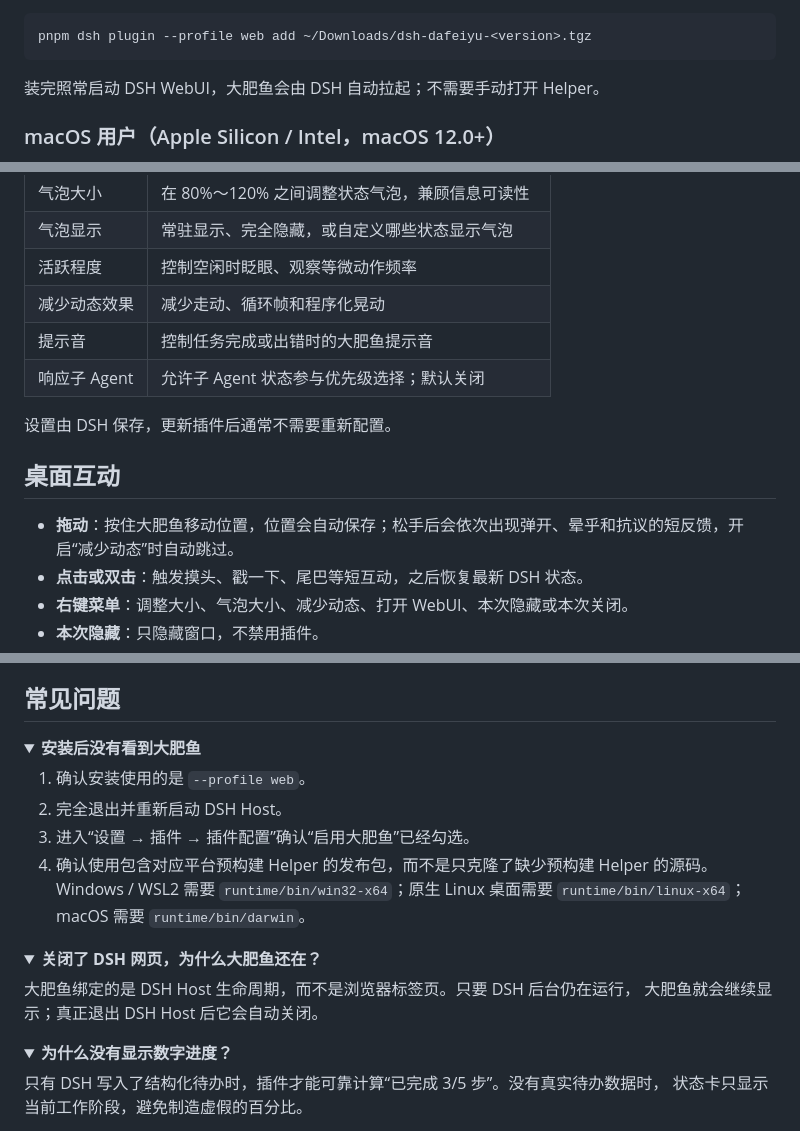
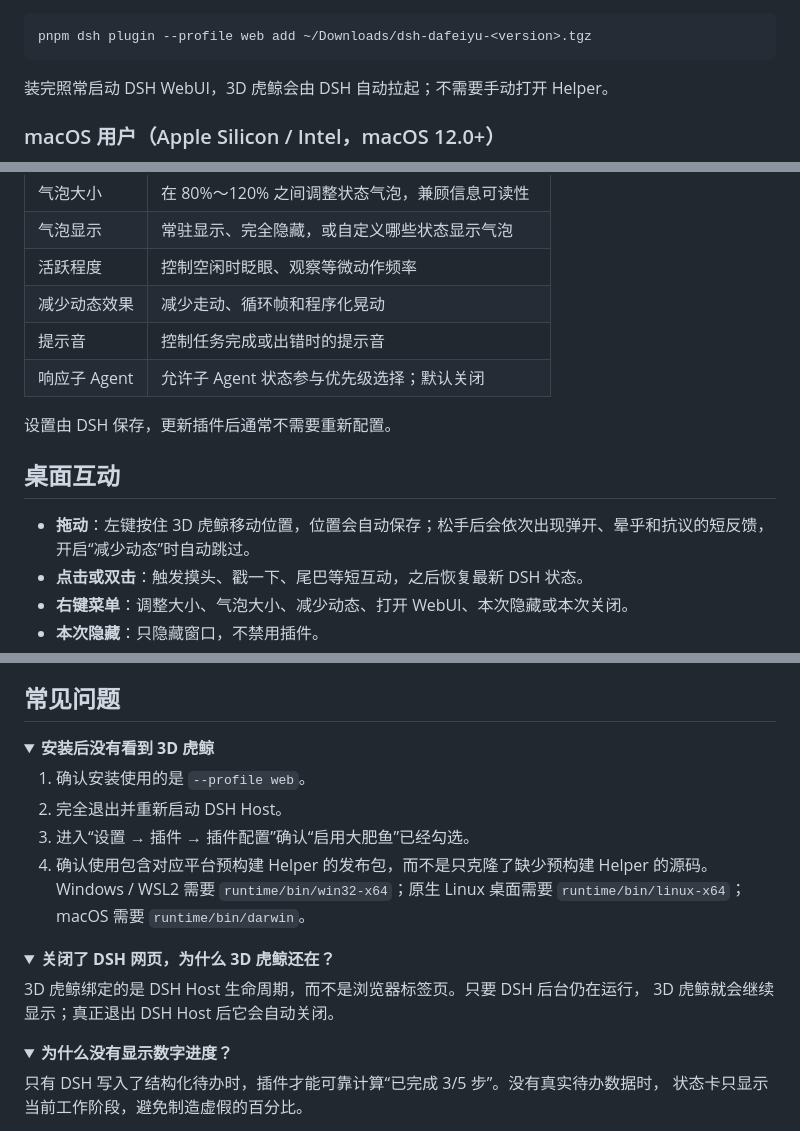
Before and after one commit to 3b2ht90/dsh-dafeiyu, a Markdown page: README.md, 3 parts joined by grey strips. Drawn GitHub-style; folded sections open.

````diff
--- a/README.md
+++ b/README.md
@@ -166,7 +149,7 @@ pnpm dsh plugin --profile web add dsh-dafeiyu
 pnpm dsh plugin --profile web add ~/Downloads/dsh-dafeiyu-<version>.tgz
 ```
 
-装完照常启动 DSH WebUI，大肥鱼会由 DSH 自动拉起；不需要手动打开 Helper。
+装完照常启动 DSH WebUI，3D 虎鲸会由 DSH 自动拉起；不需要手动打开 Helper。
 
 ### macOS 用户（Apple Silicon / Intel，macOS 12.0+）
 
@@ -290,14 +273,14 @@ pnpm dsh plugin --profile web add "C:\Users\you\Downloads\dsh-dafeiyu-<version>.
 | 气泡显示 | 常驻显示、完全隐藏，或自定义哪些状态显示气泡 |
 | 活跃程度 | 控制空闲时眨眼、观察等微动作频率 |
 | 减少动态效果 | 减少走动、循环帧和程序化晃动 |
-| 提示音 | 控制任务完成或出错时的大肥鱼提示音 |
+| 提示音 | 控制任务完成或出错时的提示音 |
 | 响应子 Agent | 允许子 Agent 状态参与优先级选择；默认关闭 |
 
 设置由 DSH 保存，更新插件后通常不需要重新配置。
 
 ## 桌面互动
 
-- **拖动**：按住大肥鱼移动位置，位置会自动保存；松手后会依次出现弹开、晕乎和抗议的短反馈，开启“减少动态”时自动跳过。
+- **拖动**：左键按住 3D 虎鲸移动位置，位置会自动保存；松手后会依次出现弹开、晕乎和抗议的短反馈，开启“减少动态”时自动跳过。
 - **点击或双击**：触发摸头、戳一下、尾巴等短互动，之后恢复最新 DSH 状态。
 - **右键菜单**：调整大小、气泡大小、减少动态、打开 WebUI、本次隐藏或本次关闭。
 - **本次隐藏**：只隐藏窗口，不禁用插件。
@@ -354,7 +337,7 @@ pnpm dsh plugin --profile web remove dsh-dafeiyu
 ## 常见问题
 
 <details>
-<summary><strong>安装后没有看到大肥鱼</strong></summary>
+<summary><strong>安装后没有看到 3D 虎鲸</strong></summary>
 
 1. 确认安装使用的是 `--profile web`。
 2. 完全退出并重新启动 DSH Host。
@@ -366,10 +349,10 @@ pnpm dsh plugin --profile web remove dsh-dafeiyu
 </details>
 
 <details>
-<summary><strong>关闭了 DSH 网页，为什么大肥鱼还在？</strong></summary>
+<summary><strong>关闭了 DSH 网页，为什么 3D 虎鲸还在？</strong></summary>
 
-大肥鱼绑定的是 DSH Host 生命周期，而不是浏览器标签页。只要 DSH 后台仍在运行，
-大肥鱼就会继续显示；真正退出 DSH Host 后它会自动关闭。
+3D 虎鲸绑定的是 DSH Host 生命周期，而不是浏览器标签页。只要 DSH 后台仍在运行，
+3D 虎鲸就会继续显示；真正退出 DSH Host 后它会自动关闭。
 
 </details>
 
````
Also changed, not shown: other parts of README.md (+48 -65 lines), docs/images/whale-3d-idle.png (added), docs/images/whale-3d-thinking.png (added), docs/images/whale-3d-working.png (added).
